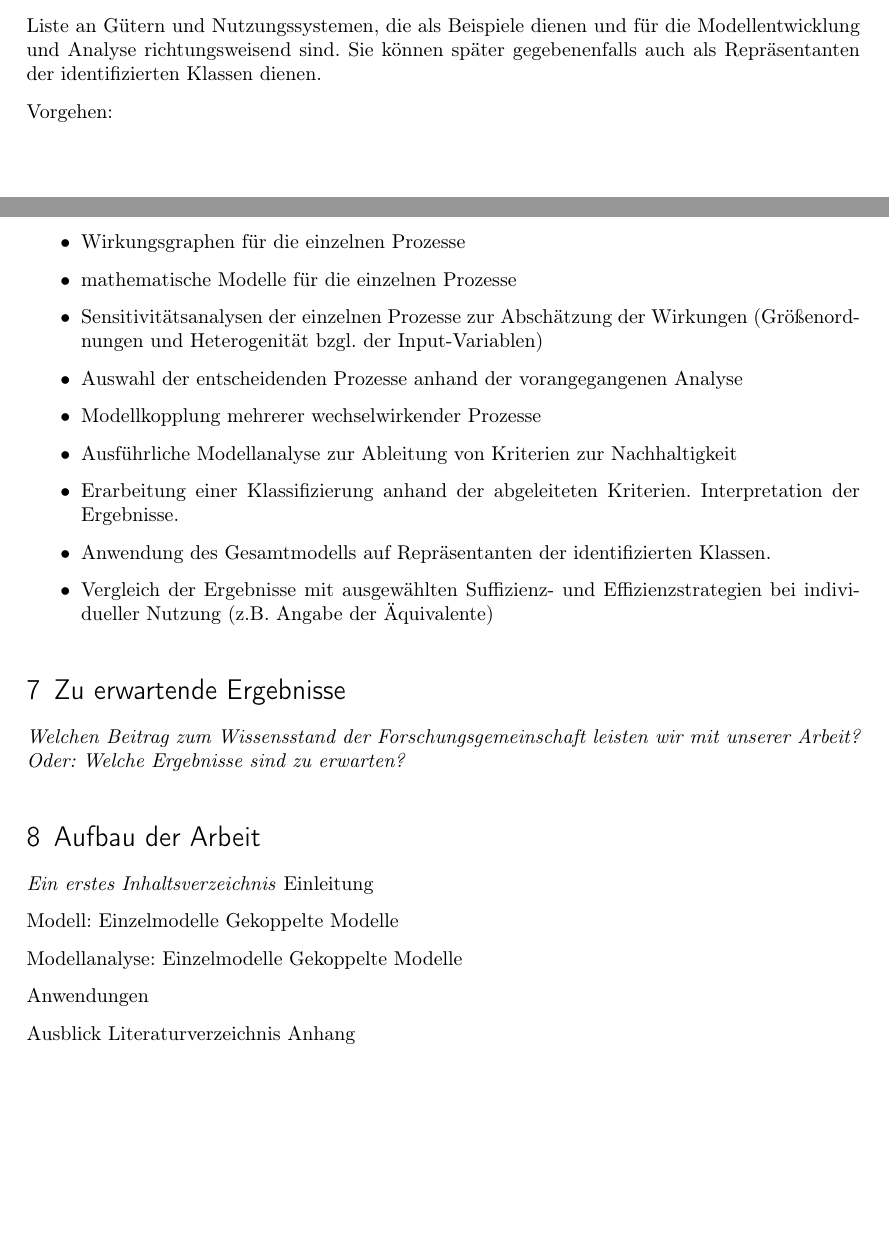
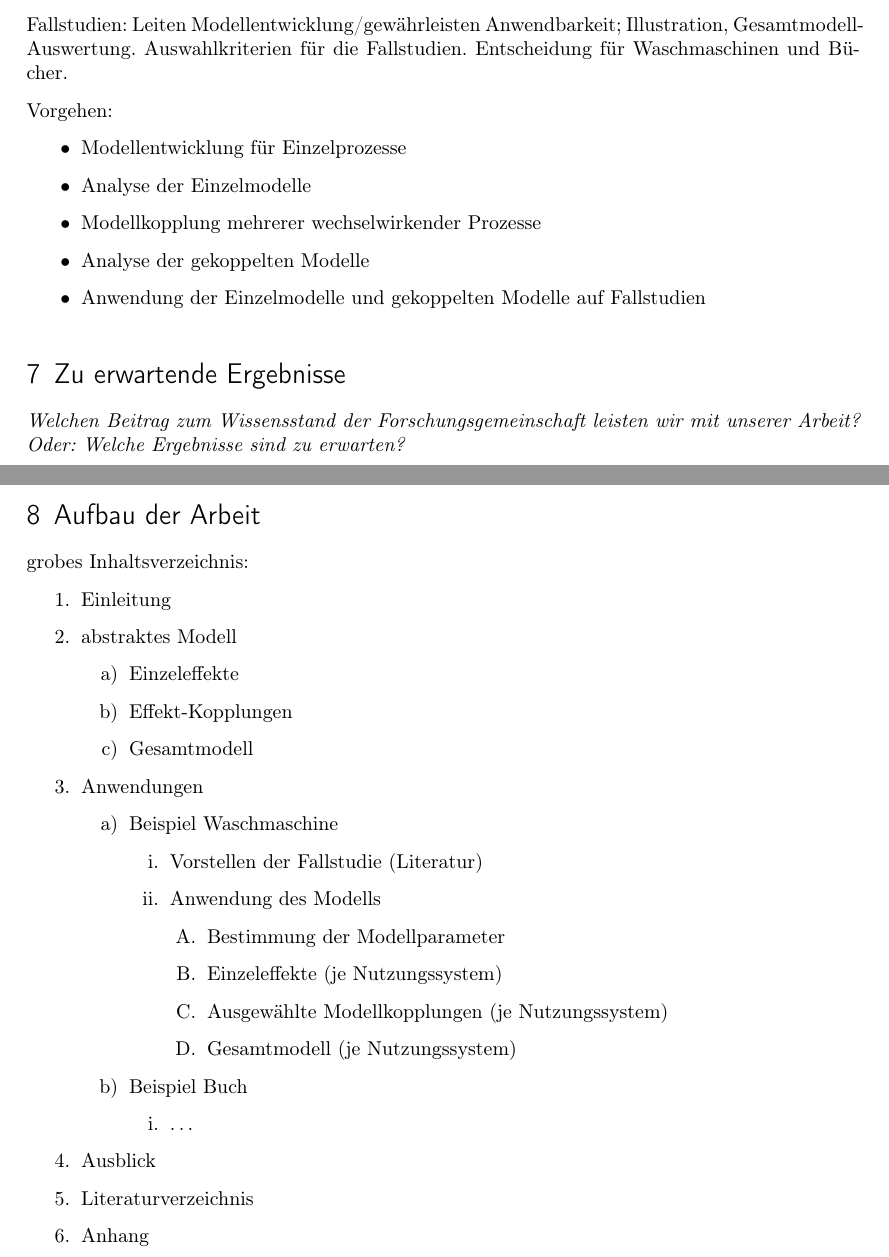
Before and after one commit to tigerente/Master_Arbeit, a LaTeX document (Exposee/Exposee.tex): two parts of pages 5 and 6 of 6 before the commit and two parts of pages 6 and 7 of 7 after it, joined at a grey line, cut at the place of the change, the shorter picture padded with empty space. Compiled offline with pdfLaTeX.

Commit message:
fügt hinzu: Aufbau der Arbeit, ändert: Methodisches Vorgehen

```diff
--- a/Exposee/Exposee.tex
+++ b/Exposee/Exposee.tex
@@ -316,18 +315,17 @@ Input-Variablen: Güter, Nutzungssysteme. Genauere Spezifikationen der Charakter
 Liste an Prozessen, die prinzipiell berücksichtigt werden sollen
 
-Liste an Gütern und Nutzungssystemen, die als Beispiele dienen und für die Modellentwicklung und Analyse richtungsweisend sind. Sie können später gegebenenfalls auch als Repräsentanten der identifizierten Klassen dienen.
+Modell entwickeln: Prozesse quantifizierbar und vergleichbar machen.  Modellzweck: Abhängigkeit der Nachhaltigkeit von Eigenschaften der Produkte und Nutzungssysteme abbilden.
+
+Fallstudien: Leiten Modellentwicklung/gewährleisten Anwendbarkeit; Illustration, Gesamtmodell-Auswertung.
+Auswahlkriterien für die Fallstudien. Entscheidung für Waschmaschinen und Bücher.
 
 Vorgehen:
 \begin{itemize}
-	\item Wirkungsgraphen für die einzelnen Prozesse
-	\item mathematische Modelle für die einzelnen Prozesse
-	\item Sensitivitätsanalysen der einzelnen Prozesse zur Abschätzung der Wirkungen (Größenordnungen und Heterogenität bzgl. der Input-Variablen)
-	\item Auswahl der entscheidenden Prozesse anhand der vorangegangenen Analyse
+	\item Modellentwicklung für Einzelprozesse
+	\item Analyse der Einzelmodelle
 	\item Modellkopplung mehrerer wechselwirkender Prozesse
-	\item Ausführliche Modellanalyse zur Ableitung von Kriterien zur Nachhaltigkeit
-	\item Erarbeitung einer Klassifizierung anhand der abgeleiteten Kriterien. Interpretation der Ergebnisse.
-	\item Anwendung des Gesamtmodells auf Repräsentanten der identifizierten Klassen.
-	\item Vergleich der Ergebnisse mit ausgewählten Suffizienz- und Effizienzstrategien bei individueller Nutzung (z.B. Angabe der Äquivalente)
+	\item Analyse der gekoppelten Modelle
+	\item Anwendung der Einzelmodelle und gekoppelten Modelle auf Fallstudien
 \end{itemize}
 
 
@@ -336,24 +334,44 @@ Vorgehen:
 unserer Arbeit?
 Oder: Welche Ergebnisse sind zu erwarten?}
 
+\newpage
+\section{Aufbau der Arbeit}
+grobes Inhaltsverzeichnis:
 
-\section{Aufbau der Arbeit}
-\was{Ein erstes Inhaltsverzeichnis}
-Einleitung
+\begin{enumerate}
 
-Modell:
-Einzelmodelle
-Gekoppelte Modelle
+\item Einleitung
 
-Modellanalyse:
-Einzelmodelle
-Gekoppelte Modelle
+\item abstraktes Modell
+	\begin{enumerate}
+		\item Einzeleffekte
+		\item Effekt-Kopplungen
+		\item Gesamtmodell
+	\end{enumerate}
 
-Anwendungen
+\item Anwendungen
+	\begin{enumerate}
+		\item Beispiel Waschmaschine
+		\begin{enumerate}
+			\item Vorstellen der Fallstudie (Literatur)
+			\item Anwendung des Modells
+			\begin{enumerate}
+				\item Bestimmung der Modellparameter
+				\item Einzeleffekte (je Nutzungssystem)
+				\item Ausgewählte Modellkopplungen (je Nutzungssystem)
+				\item Gesamtmodell (je Nutzungssystem)
+			\end{enumerate}
+		\end{enumerate}
+		\item Beispiel Buch
+		\begin{enumerate}
+		\item \dots
+		\end{enumerate}
+	\end{enumerate}
 
-Ausblick
-Literaturverzeichnis
-Anhang
+\item Ausblick
+\item Literaturverzeichnis
+\item Anhang
+\end{enumerate}
 
 \section{Zeitplan und einzelne Arbeitsschritte}
 \was{Ein erster grober Zeitplan, der die wichtigsten Arbeitsschritte enthält.}
```
Also changed, not shown: Exposee/Exposee.pdf, Exposee/Exposee.tex (11 more changed lines).
